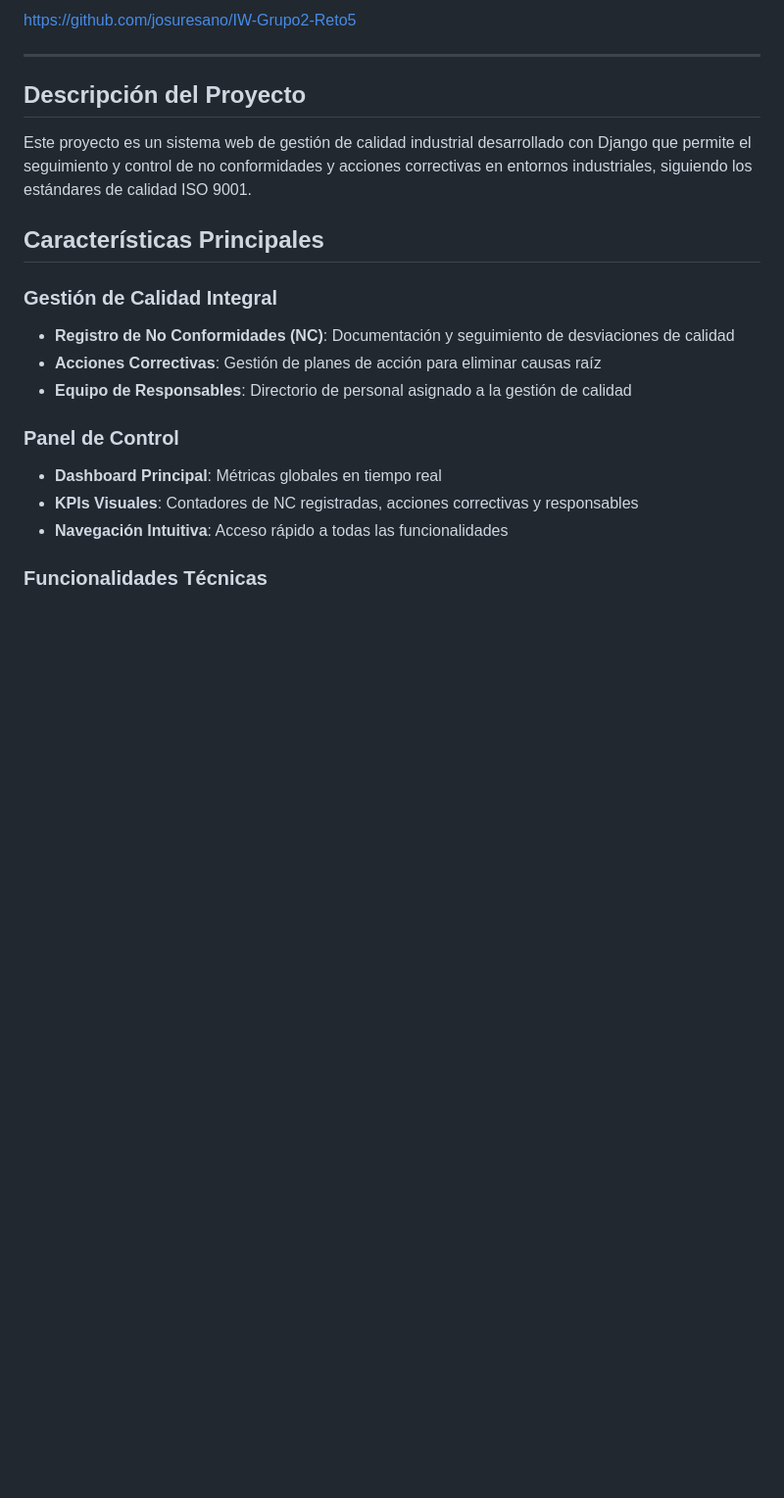
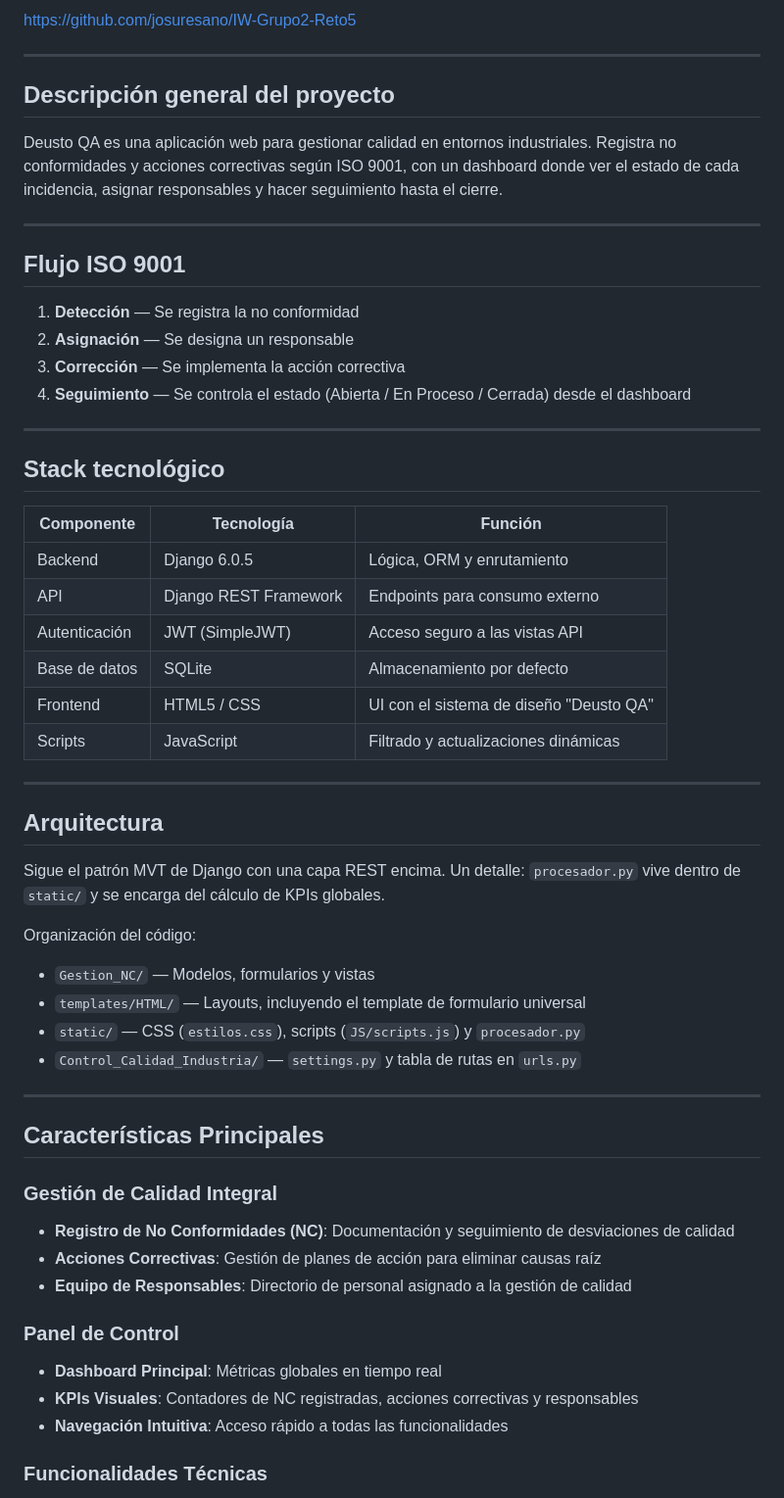
Before and after one commit to josuresano/IW-Grupo2-Reto5, a Markdown page: README.md, the part around one of its changes. Shown at 98% size. Rendered like a GitHub page; blank space fills up the shorter version.

```diff
--- a/README.md
+++ b/README.md
@@ -4,9 +4,46 @@ https://github.com/josuresano/IW-Grupo2-Reto5
 
 ---
 
-## Descripción del Proyecto
+## Descripción general del proyecto
 
-Este proyecto es un sistema web de gestión de calidad industrial desarrollado con Django que permite el seguimiento y control de no conformidades y acciones correctivas en entornos industriales, siguiendo los estándares de calidad ISO 9001.
+Deusto QA es una aplicación web para gestionar calidad en entornos industriales. Registra no conformidades y acciones correctivas según ISO 9001, con un dashboard donde ver el estado de cada incidencia, asignar responsables y hacer seguimiento hasta el cierre.
+
+---
+
+## Flujo ISO 9001
+
+1. **Detección** — Se registra la no conformidad
+2. **Asignación** — Se designa un responsable
+3. **Corrección** — Se implementa la acción correctiva
+4. **Seguimiento** — Se controla el estado (Abierta / En Proceso / Cerrada) desde el dashboard
+
+---
+
+## Stack tecnológico
+
+| Componente | Tecnología | Función |
+|---|---|---|
+| Backend | Django 6.0.5 | Lógica, ORM y enrutamiento |
+| API | Django REST Framework | Endpoints para consumo externo |
+| Autenticación | JWT (SimpleJWT) | Acceso seguro a las vistas API |
+| Base de datos | SQLite | Almacenamiento por defecto |
+| Frontend | HTML5 / CSS | UI con el sistema de diseño "Deusto QA" |
+| Scripts | JavaScript | Filtrado y actualizaciones dinámicas |
+
+---
+
+## Arquitectura
+
+Sigue el patrón MVT de Django con una capa REST encima. Un detalle: `procesador.py` vive dentro de `static/` y se encarga del cálculo de KPIs globales.
+
+Organización del código:
+
+- `Gestion_NC/` — Modelos, formularios y vistas
+- `templates/HTML/` — Layouts, incluyendo el template de formulario universal
+- `static/` — CSS (`estilos.css`), scripts (`JS/scripts.js`) y `procesador.py`
+- `Control_Calidad_Industria/` — `settings.py` y tabla de rutas en `urls.py`
+
+---
 
 ## Características Principales
 
```
Also changed, not shown: other parts of README.md (+41 -57 lines).
